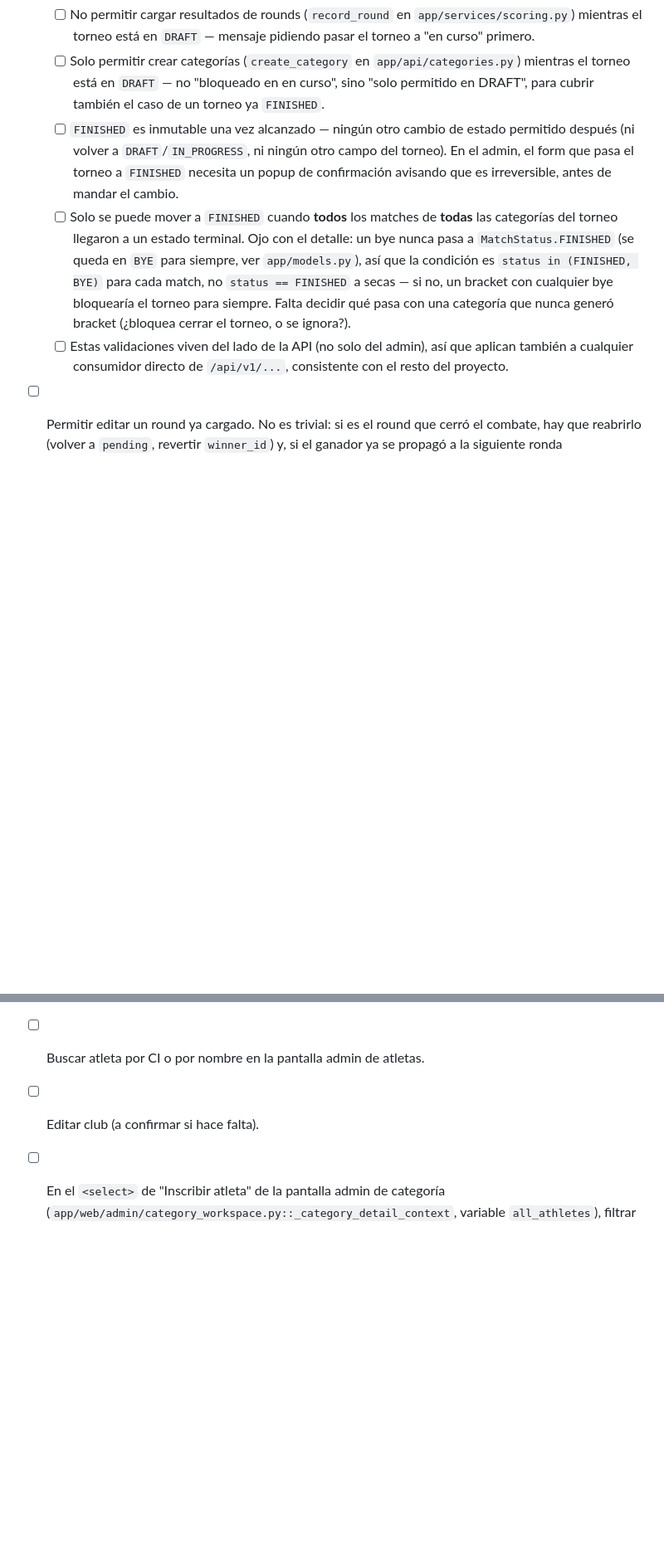
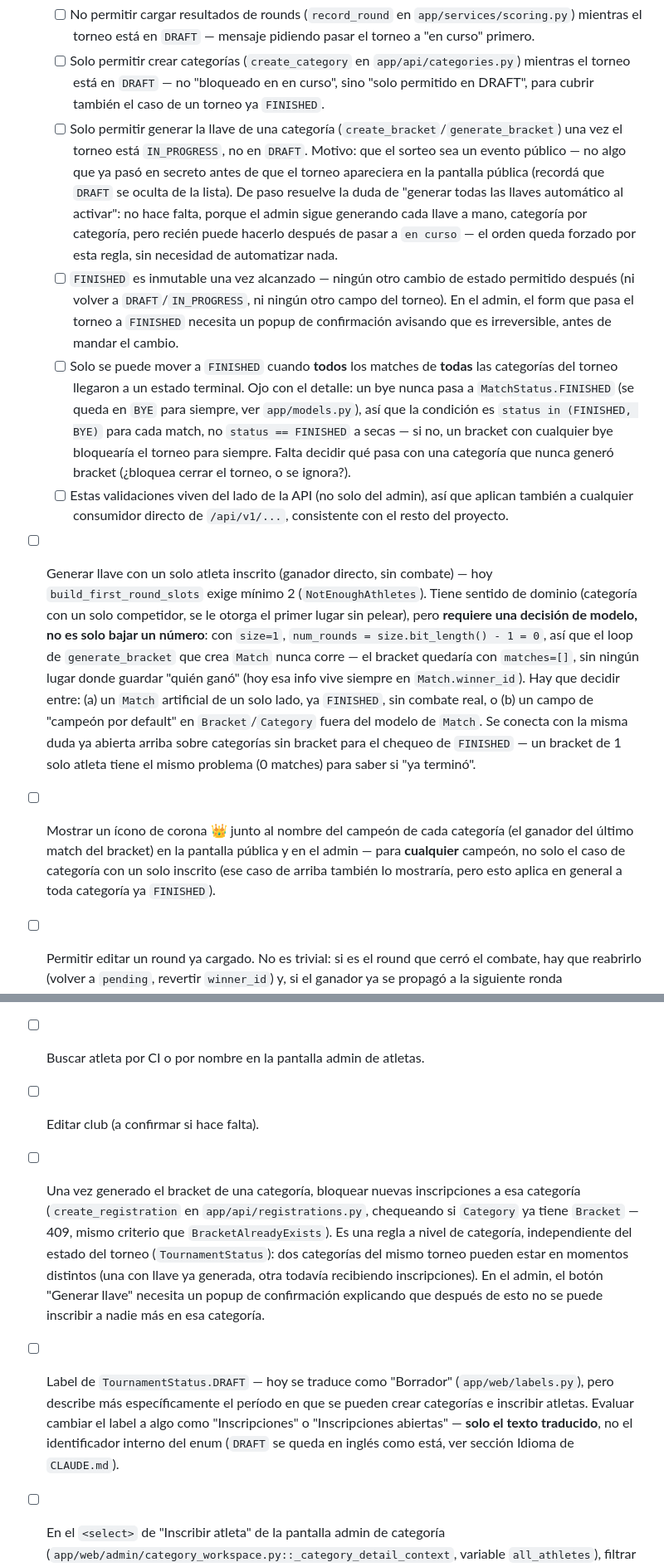
Before and after one commit to pacha2880/taekwondo-tournament-manager, a Markdown page: docs/BACKLOG.md, 2 parts joined by grey strips. Shown at 83% size. Drawn GitHub-style; blank space fills up the shorter version.

Commit message:
docs: backlog -- bracket gated a IN_PROGRESS, caso de 1 solo atleta, corona
- Generar llave solo permitido con el torneo en IN_PROGRESS (no DRAFT),
  para que el sorteo sea un evento público -- de paso resuelve sin
  automatizar nada la duda de "generar todas las llaves al activar".
- Bracket con un solo atleta inscrito: marcado como decisión de modelo,
  no solo bajar un número (con size=1 no se crea ningún Match, no hay
  dónde guardar el ganador).
- Bloquear inscripciones a una categoría una vez generada su llave.
- Renombrar el label de DRAFT ("Borrador" -> algo como "Inscripciones").
- Ícono de corona para el campeón de cualquier categoría ya finalizada.

Co-Authored-By: Claude Sonnet 5 <noreply@anthropic.com>

```diff
--- a/docs/BACKLOG.md
+++ b/docs/BACKLOG.md
@@ -19,6 +19,14 @@ Se implementan después de la Fase 8, priorizadas según convenga en ese momento
   - [ ] Solo permitir crear categorías (`create_category` en `app/api/categories.py`) mientras
         el torneo está en `DRAFT` — no "bloqueado en en curso", sino "solo permitido en
         DRAFT", para cubrir también el caso de un torneo ya `FINISHED`.
+  - [ ] Solo permitir generar la llave de una categoría (`create_bracket`/`generate_bracket`)
+        una vez el torneo está `IN_PROGRESS`, no en `DRAFT`. Motivo: que el sorteo sea un
+        evento público — no algo que ya pasó en secreto antes de que el torneo apareciera en
+        la pantalla pública (recordá que `DRAFT` se oculta de la lista). De paso resuelve la
+        duda de "generar todas las llaves automático al activar": no hace falta, porque el
+        admin sigue generando cada llave a mano, categoría por categoría, pero recién puede
+        hacerlo después de pasar a `en curso` — el orden queda forzado por esta regla, sin
+        necesidad de automatizar nada.
   - [ ] `FINISHED` es inmutable una vez alcanzado — ningún otro cambio de estado permitido
         después (ni volver a `DRAFT`/`IN_PROGRESS`, ni ningún otro campo del torneo). En el
         admin, el form que pasa el torneo a `FINISHED` necesita un popup de confirmación
@@ -33,6 +41,22 @@ Se implementan después de la Fase 8, priorizadas según convenga en ese momento
   - [ ] Estas validaciones viven del lado de la API (no solo del admin), así que aplican
         también a cualquier consumidor directo de `/api/v1/...`, consistente con el resto del
         proyecto.
+- [ ] Generar llave con un solo atleta inscrito (ganador directo, sin combate) — hoy
+      `build_first_round_slots` exige mínimo 2 (`NotEnoughAthletes`). Tiene sentido de
+      dominio (categoría con un solo competidor, se le otorga el primer lugar sin pelear),
+      pero **requiere una decisión de modelo, no es solo bajar un número**: con `size=1`,
+      `num_rounds = size.bit_length() - 1 = 0`, así que el loop de `generate_bracket` que
+      crea `Match` nunca corre — el bracket quedaría con `matches=[]`, sin ningún lugar donde
+      guardar "quién ganó" (hoy esa info vive siempre en `Match.winner_id`). Hay que decidir
+      entre: (a) un `Match` artificial de un solo lado, ya `FINISHED`, sin combate real, o
+      (b) un campo de "campeón por default" en `Bracket`/`Category` fuera del modelo de
+      `Match`. Se conecta con la misma duda ya abierta arriba sobre categorías sin bracket
+      para el chequeo de `FINISHED` — un bracket de 1 solo atleta tiene el mismo problema (0
+      matches) para saber si "ya terminó".
+- [ ] Mostrar un ícono de corona 👑 junto al nombre del campeón de cada categoría (el ganador
+      del último match del bracket) en la pantalla pública y en el admin — para **cualquier**
+      campeón, no solo el caso de categoría con un solo inscrito (ese caso de arriba también
+      lo mostraría, pero esto aplica en general a toda categoría ya `FINISHED`).
 - [ ] Permitir editar un round ya cargado. No es trivial: si es el round que cerró el combate,
       hay que reabrirlo (volver a `pending`, revertir `winner_id`) y, si el ganador ya se
       propagó a la siguiente ronda (`advance_winner`), también revertir esa propagación —
@@ -49,6 +73,20 @@ Se implementan después de la Fase 8, priorizadas según convenga en ese momento
 - [ ] Editar atleta (hoy solo se puede crear).
 - [ ] Buscar atleta por CI o por nombre en la pantalla admin de atletas.
 - [ ] Editar club (a confirmar si hace falta).
+- [ ] Una vez generado el bracket de una categoría, bloquear nuevas inscripciones a esa
+      categoría (`create_registration` en `app/api/registrations.py`, chequeando si
+      `Category` ya tiene `Bracket` — 409, mismo criterio que `BracketAlreadyExists`). Es una
+      regla a nivel de categoría, independiente del estado del torneo (`TournamentStatus`):
+      dos categorías del mismo torneo pueden estar en momentos distintos (una con llave ya
+      generada, otra todavía recibiendo inscripciones). En el admin, el botón "Generar llave"
+      necesita un popup de confirmación explicando que después de esto no se puede inscribir
+      a nadie más en esa categoría.
+- [ ] Label de `TournamentStatus.DRAFT` — hoy se traduce como "Borrador"
+      (`app/web/labels.py`), pero describe más específicamente el período en que se pueden
+      crear categorías e inscribir atletas. Evaluar cambiar el label a algo como
+      "Inscripciones" o "Inscripciones abiertas" — **solo el texto traducido**, no el
+      identificador interno del enum (`DRAFT` se queda en inglés como está, ver sección
+      Idioma de `CLAUDE.md`).
 - [ ] En el `<select>` de "Inscribir atleta" de la pantalla admin de categoría
       (`app/web/admin/category_workspace.py::_category_detail_context`, variable
       `all_athletes`), filtrar los atletas que ya están inscritos en esa categoría — hoy
```
